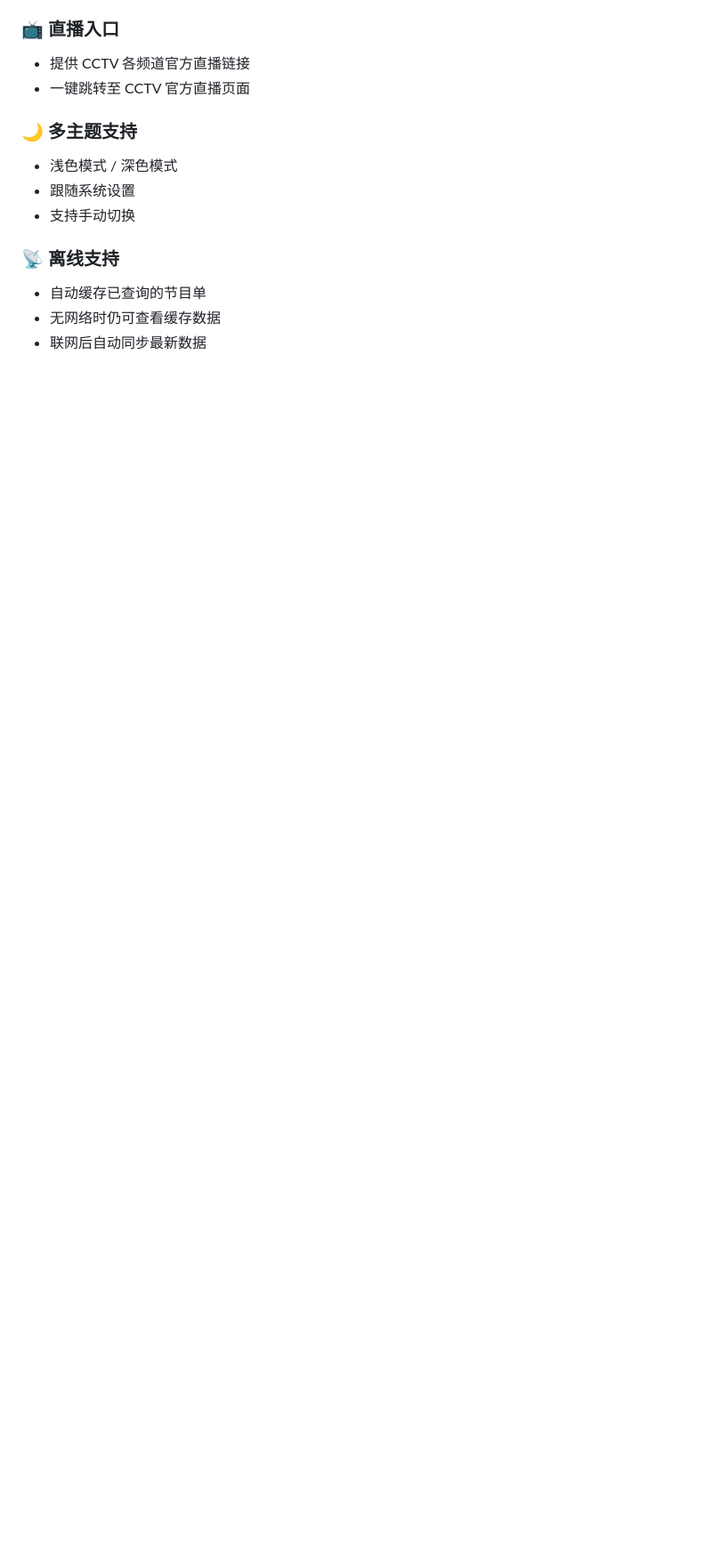
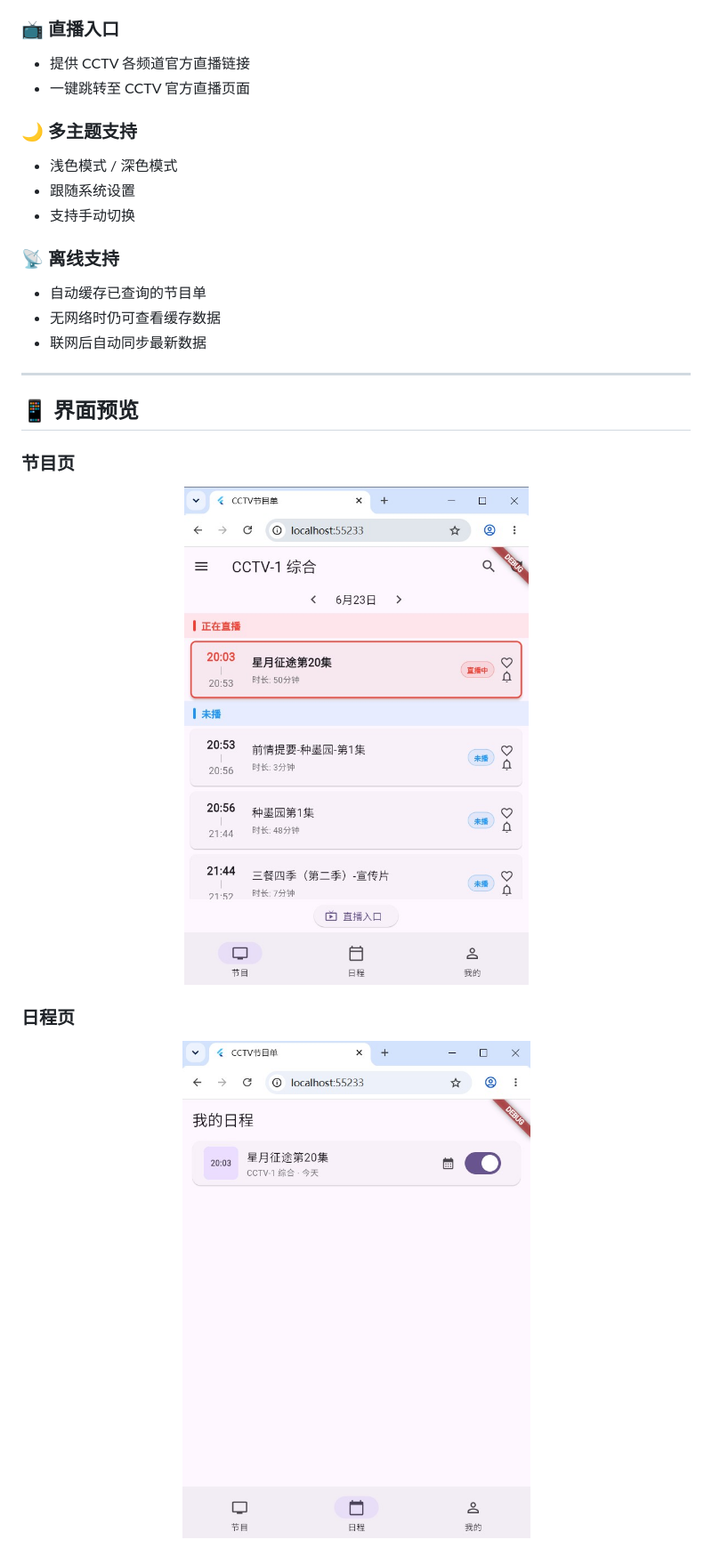
Before and after one commit to ljq2333/cctv_jmd_flutter, a Markdown page: README.md, the part around the change printed below. Shown: that part at 89% size. GitHub-like rendering; pictures changed too: img/日程页.jpg (added), img/节目页.jpg (added); blank space fills up the shorter version.

Commit message:
docs(README): 添加界面预览图片展示节目页日程页和我的页 - 在README中新增📱界面预览章节 - 添加节目页截图展示 - 添加日程页截图展示 - 添加我的页截图展示 - 使用居中布局展示图片

```diff
--- a/README.md
+++ b/README.md
@@ -53,3 +53,18 @@
 - 自动缓存已查询的节目单
 - 无网络时仍可查看缓存数据
 - 联网后自动同步最新数据
+
+---
+
+## 📱 界面预览
+
+### 节目页
+<p align="center">
+  <img src="img/节目页.jpg" alt="节目页" width="400">
+</p>
+
+### 日程页
+<p align="center">
+  <img src="img/日程页.jpg" alt="日程页" width="400">
+</p>
+
```
Also changed, not shown: other parts of README.md (+4 -0 lines), img/我的页.jpg (added).
